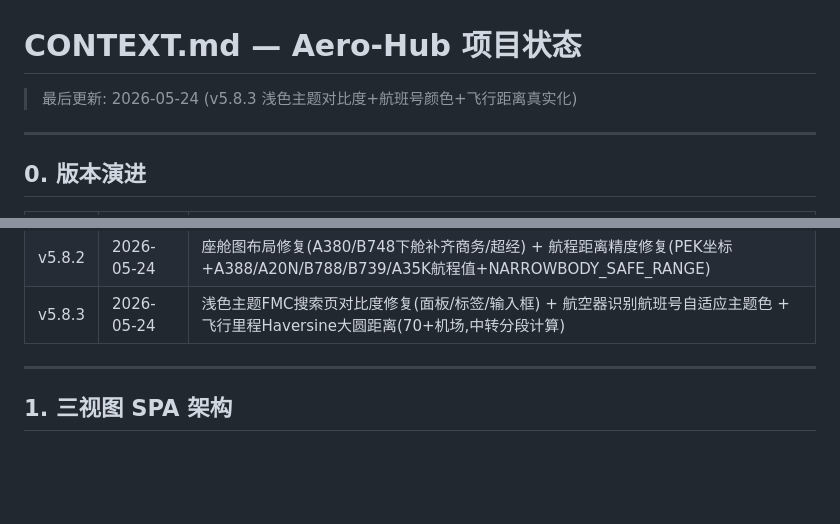
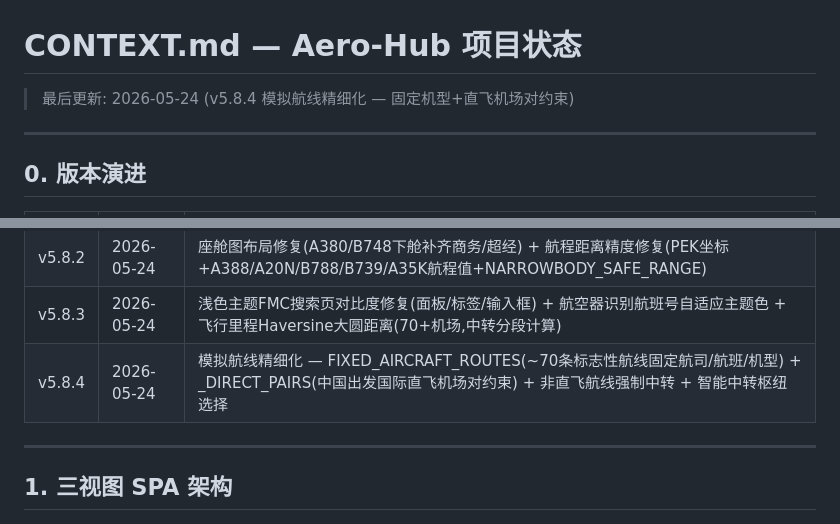
Before and after one commit to tp2mvh727v-jpg/flight-prices, a Markdown page: CONTEXT.md, 2 parts joined by grey strips. Rendered like a GitHub page; blank space fills up the shorter version.

Commit message:
v5.8.4 — CONTEXT.md 更新
Co-Authored-By: Claude Opus 4.7 <noreply@anthropic.com>

```diff
--- a/CONTEXT.md
+++ b/CONTEXT.md
@@ -1,6 +1,6 @@
 # CONTEXT.md — Aero-Hub 项目状态
 
-> 最后更新: 2026-05-24 (v5.8.3 浅色主题对比度+航班号颜色+飞行距离真实化)
+> 最后更新: 2026-05-24 (v5.8.4 模拟航线精细化 — 固定机型+直飞机场对约束)
 
 ---
 
@@ -35,6 +35,7 @@
 | v5.8.1 | 2026-05-24 | Splash欢迎页恢复 + SW缓存策略修复(cacheFirst→networkFirst for CSS) + 版本号统一v5.8 |
 | v5.8.2 | 2026-05-24 | 座舱图布局修复(A380/B748下舱补齐商务/超经) + 航程距离精度修复(PEK坐标+A388/A20N/B788/B739/A35K航程值+NARROWBODY_SAFE_RANGE) |
 | v5.8.3 | 2026-05-24 | 浅色主题FMC搜索页对比度修复(面板/标签/输入框) + 航空器识别航班号自适应主题色 + 飞行里程Haversine大圆距离(70+机场,中转分段计算) |
+| v5.8.4 | 2026-05-24 | 模拟航线精细化 — FIXED_AIRCRAFT_ROUTES(~70条标志性航线固定航司/航班/机型) + _DIRECT_PAIRS(中国出发国际直飞机场对约束) + 非直飞航线强制中转 + 智能中转枢纽选择 |
 
 ---
 
```
